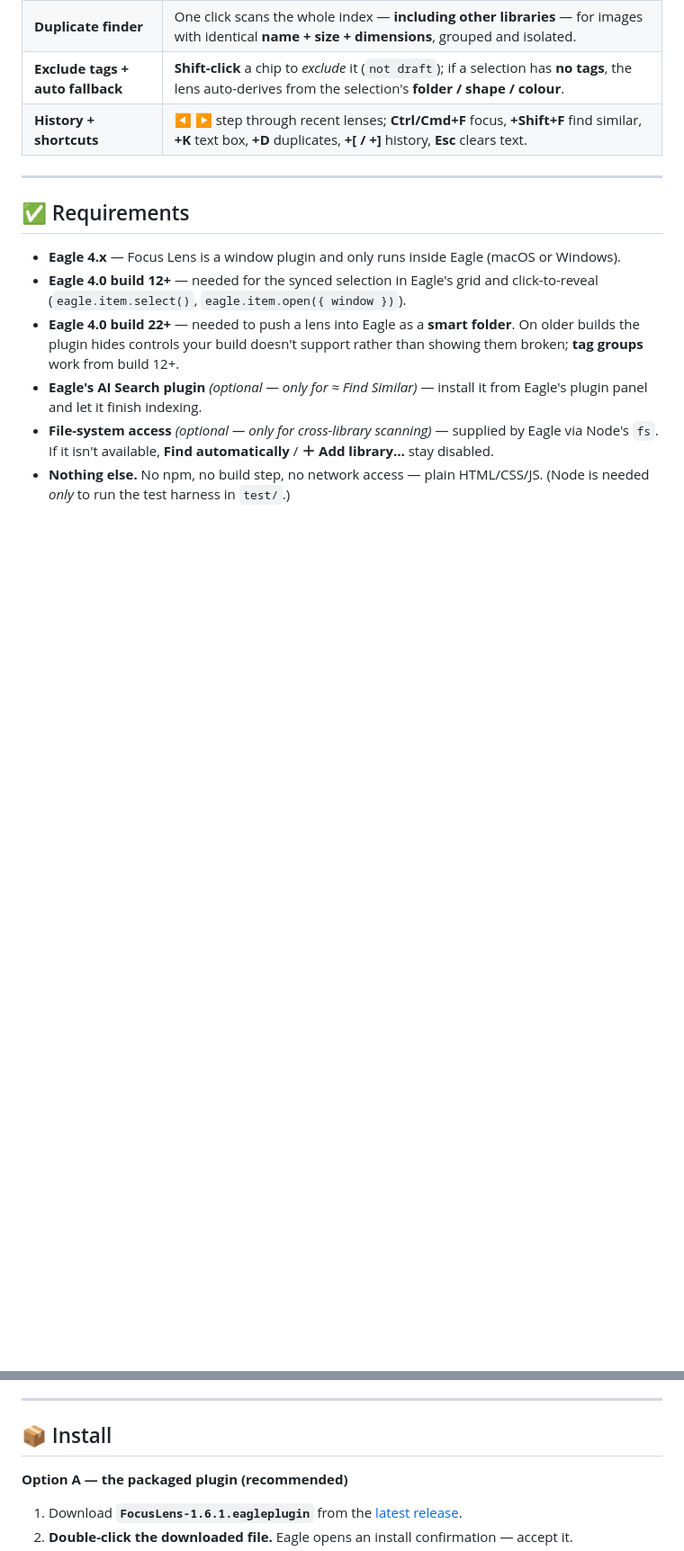
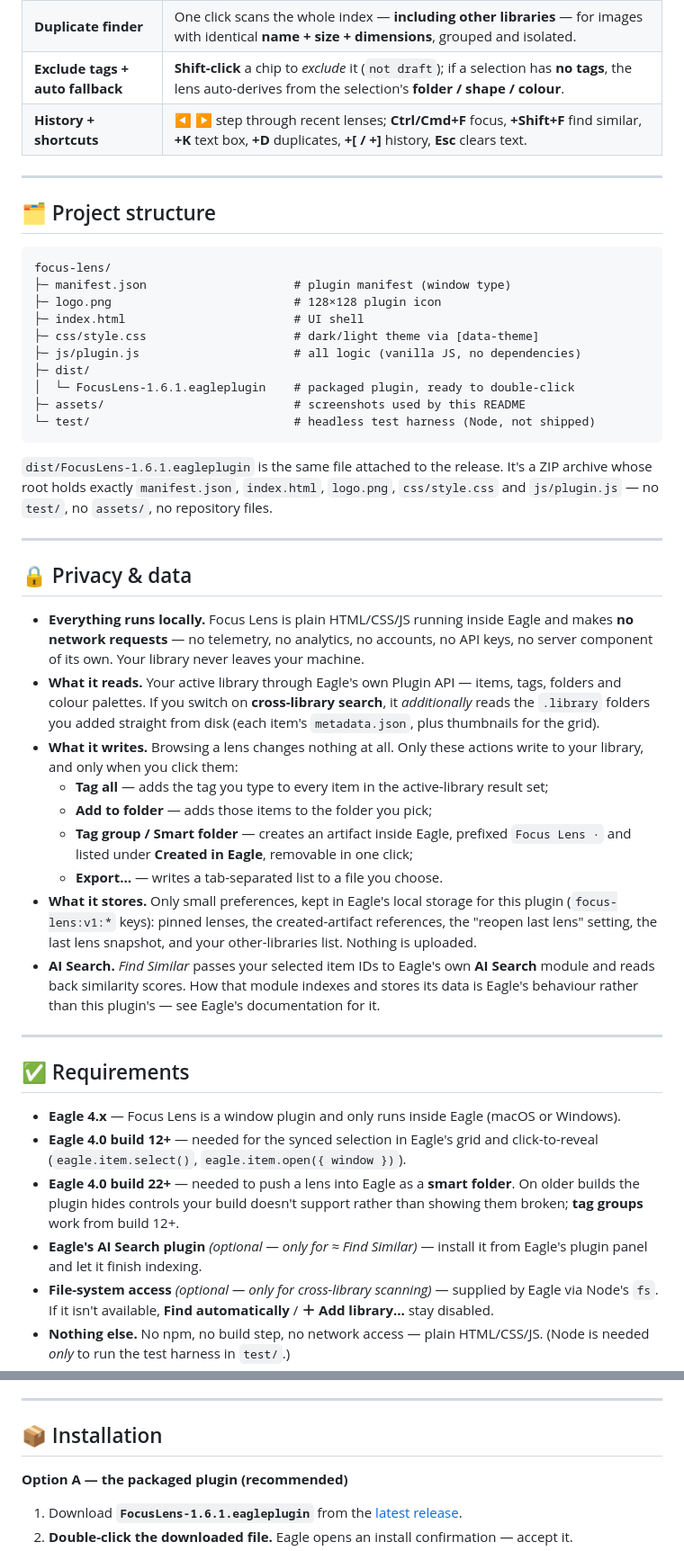
Before and after one commit to Stef4678/focus-lens, a Markdown page: README.md, 2 parts joined by grey strips. Shown at 90% size. Drawn GitHub-style; blank space fills up the shorter version.

Commit message:
Restructure README: Screenshots, Features, project structure, privacy, requirements, installation

````diff
--- a/README.md
+++ b/README.md
@@ -39,6 +50,52 @@ You can even search **across multiple Eagle libraries** at once.
 
 ---
 
+## 🗂 Project structure
+
+```
+focus-lens/
+├─ manifest.json                     # plugin manifest (window type)
+├─ logo.png                          # 128×128 plugin icon
+├─ index.html                        # UI shell
+├─ css/style.css                     # dark/light theme via [data-theme]
+├─ js/plugin.js                      # all logic (vanilla JS, no dependencies)
+├─ dist/
+│  └─ FocusLens-1.6.1.eagleplugin    # packaged plugin, ready to double-click
+├─ assets/                           # screenshots used by this README
+└─ test/                             # headless test harness (Node, not shipped)
+```
+
+`dist/FocusLens-1.6.1.eagleplugin` is the same file attached to the release. It's a ZIP
+archive whose root holds exactly `manifest.json`, `index.html`, `logo.png`, `css/style.css`
+and `js/plugin.js` — no `test/`, no `assets/`, no repository files.
+
+---
+
+## 🔒 Privacy & data
+
+- **Everything runs locally.** Focus Lens is plain HTML/CSS/JS running inside Eagle and makes
+  **no network requests** — no telemetry, no analytics, no accounts, no API keys, no server
+  component of its own. Your library never leaves your machine.
+- **What it reads.** Your active library through Eagle's own Plugin API — items, tags, folders
+  and colour palettes. If you switch on **cross-library search**, it *additionally* reads the
+  `.library` folders you added straight from disk (each item's `metadata.json`, plus thumbnails
+  for the grid).
+- **What it writes.** Browsing a lens changes nothing at all. Only these actions write to your
+  library, and only when you click them:
+  - **Tag all** — adds the tag you type to every item in the active-library result set;
+  - **Add to folder** — adds those items to the folder you pick;
+  - **Tag group / Smart folder** — creates an artifact inside Eagle, prefixed `Focus Lens ·`
+    and listed under **Created in Eagle**, removable in one click;
+  - **Export…** — writes a tab-separated list to a file you choose.
+- **What it stores.** Only small preferences, kept in Eagle's local storage for this plugin
+  (`focus-lens:v1:*` keys): pinned lenses, the created-artifact references, the "reopen last
+  lens" setting, the last lens snapshot, and your other-libraries list. Nothing is uploaded.
+- **AI Search.** *Find Similar* passes your selected item IDs to Eagle's own **AI Search**
+  module and reads back similarity scores. How that module indexes and stores its data is
+  Eagle's behaviour rather than this plugin's — see Eagle's documentation for it.
+
+---
+
 ## ✅ Requirements
 
 - **Eagle 4.x** — Focus Lens is a window plugin and only runs inside Eagle (macOS or Windows).
@@ -56,7 +113,7 @@ You can even search **across multiple Eagle libraries** at once.
 
 ---
 
-## 📦 Install
+## 📦 Installation
 
 **Option A — the packaged plugin (recommended)**
 
````
Also changed, not shown: other parts of README.md (+18 -40 lines).
